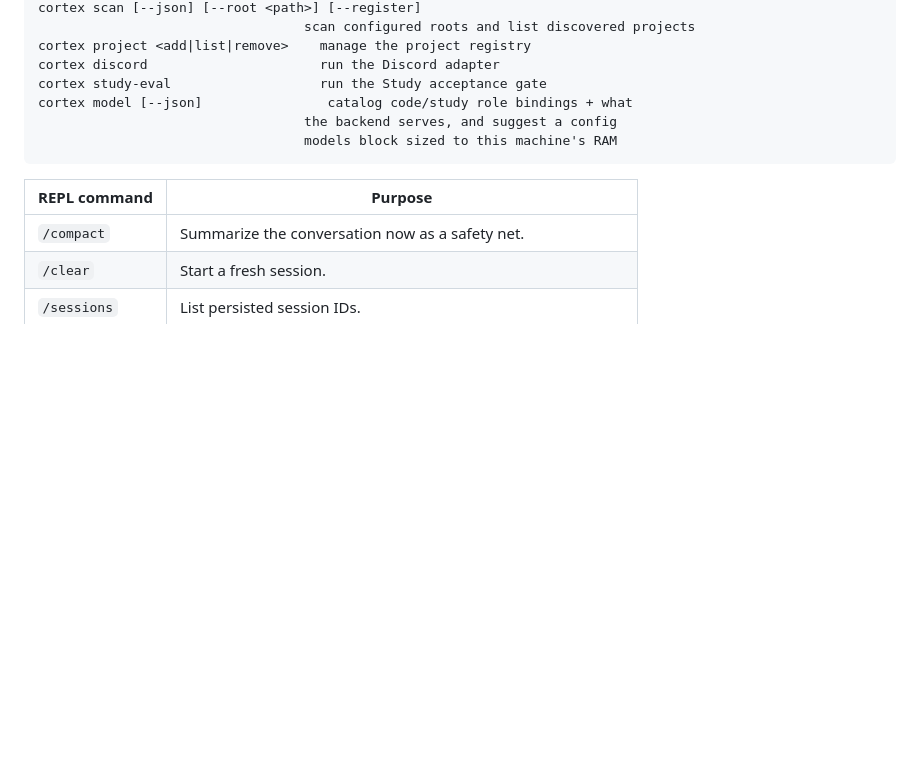
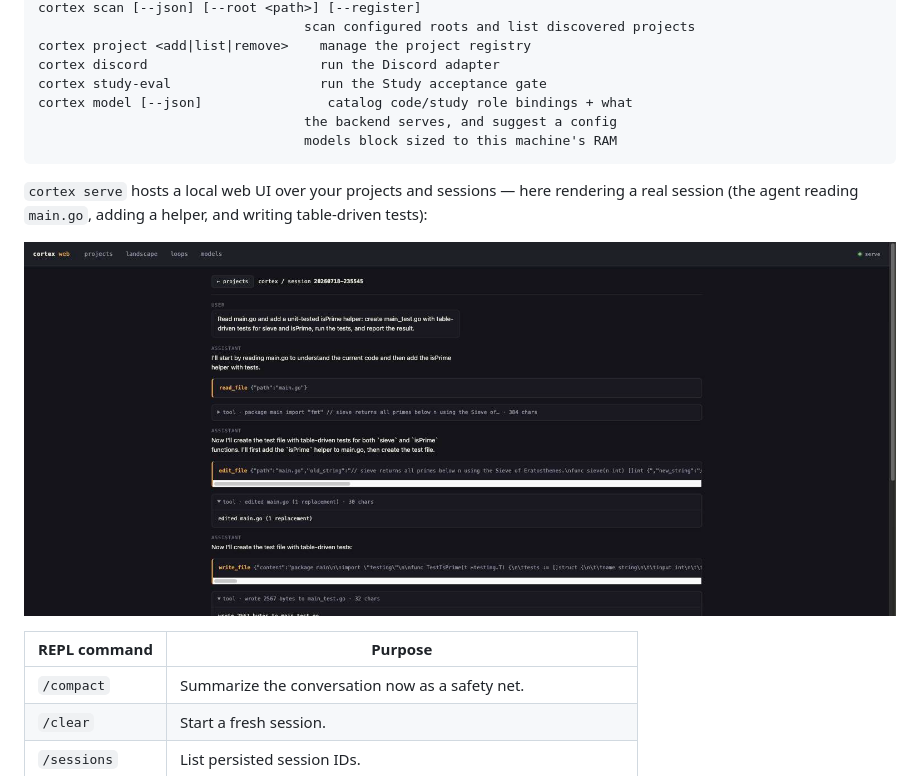
Before and after one commit to dereksantos/cortex, a Markdown page: README.md, the part around the change. Rendered like a GitHub page; pictures changed too: docs/assets/webui-session.jpg (added); folded sections open; blank space fills up the shorter version.

Commit message:
docs(readme): web UI screenshot from a real serve session
Captured against a live demo workspace: the transcript view rendering
an actual agent turn (read_file/edit_file/write_file with results).

Co-Authored-By: Claude Fable 5 <noreply@anthropic.com>

````diff
--- a/README.md
+++ b/README.md
@@ -354,6 +354,12 @@ cortex model [--json]                catalog code/study role bindings + what
                                   models block sized to this machine's RAM
 ```
 
+`cortex serve` hosts a local web UI over your projects and sessions —
+here rendering a real session (the agent reading `main.go`, adding a
+helper, and writing table-driven tests):
+
+![The cortex serve web UI showing a session transcript with tool calls](docs/assets/webui-session.jpg)
+
 | REPL command | Purpose |
 |---|---|
 | `/compact` | Summarize the conversation now as a safety net. |
````
